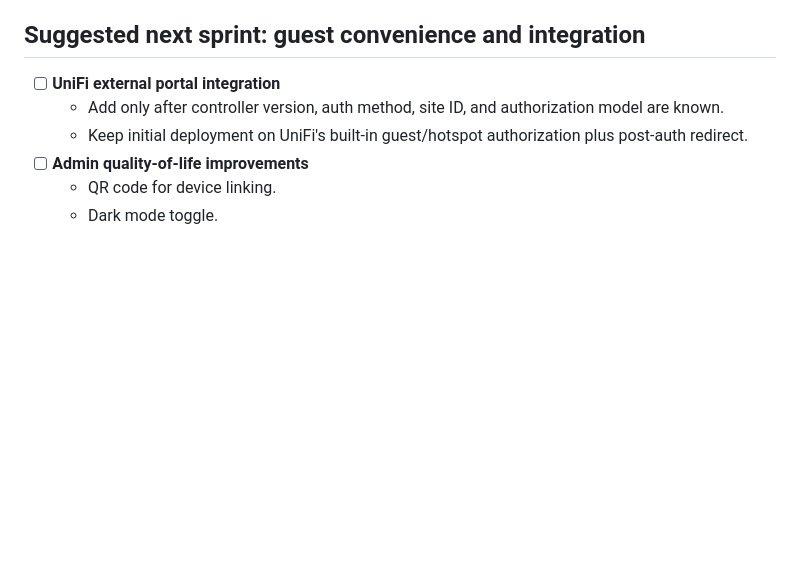
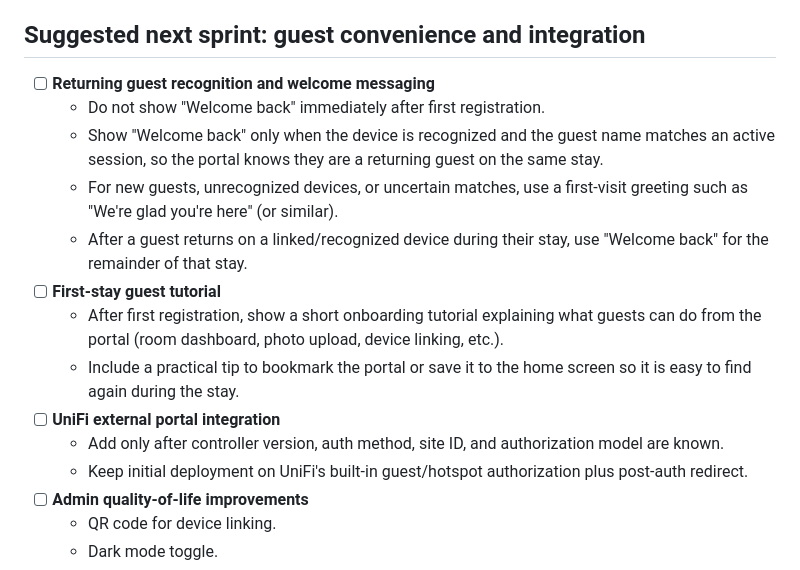
Before and after one commit to bon1wheel636/Guest-Portal, a Markdown page: ROADMAP.md, the part around the change. GitHub-like rendering; blank space fills up the shorter version.

Commit message:
Add returning guest messaging and first-stay tutorial to roadmap
Document planned welcome-back logic based on recognized devices and a
first-visit onboarding tutorial with bookmark guidance.

Co-authored-by: bon1wheel636 <bon1wheel636@users.noreply.github.com>

```diff
--- a/ROADMAP.md
+++ b/ROADMAP.md
@@ -64,6 +64,14 @@ This roadmap tracks shareable project work only. Keep private domains, NAS hostn
 
 ## Suggested next sprint: guest convenience and integration
 
+- [ ] **Returning guest recognition and welcome messaging**
+  - Do not show "Welcome back" immediately after first registration.
+  - Show "Welcome back" only when the device is recognized and the guest name matches an active session, so the portal knows they are a returning guest on the same stay.
+  - For new guests, unrecognized devices, or uncertain matches, use a first-visit greeting such as "We're glad you're here" (or similar).
+  - After a guest returns on a linked/recognized device during their stay, use "Welcome back" for the remainder of that stay.
+- [ ] **First-stay guest tutorial**
+  - After first registration, show a short onboarding tutorial explaining what guests can do from the portal (room dashboard, photo upload, device linking, etc.).
+  - Include a practical tip to bookmark the portal or save it to the home screen so it is easy to find again during the stay.
 - [ ] **UniFi external portal integration**
   - Add only after controller version, auth method, site ID, and authorization model are known.
   - Keep initial deployment on UniFi's built-in guest/hotspot authorization plus post-auth redirect.
```
